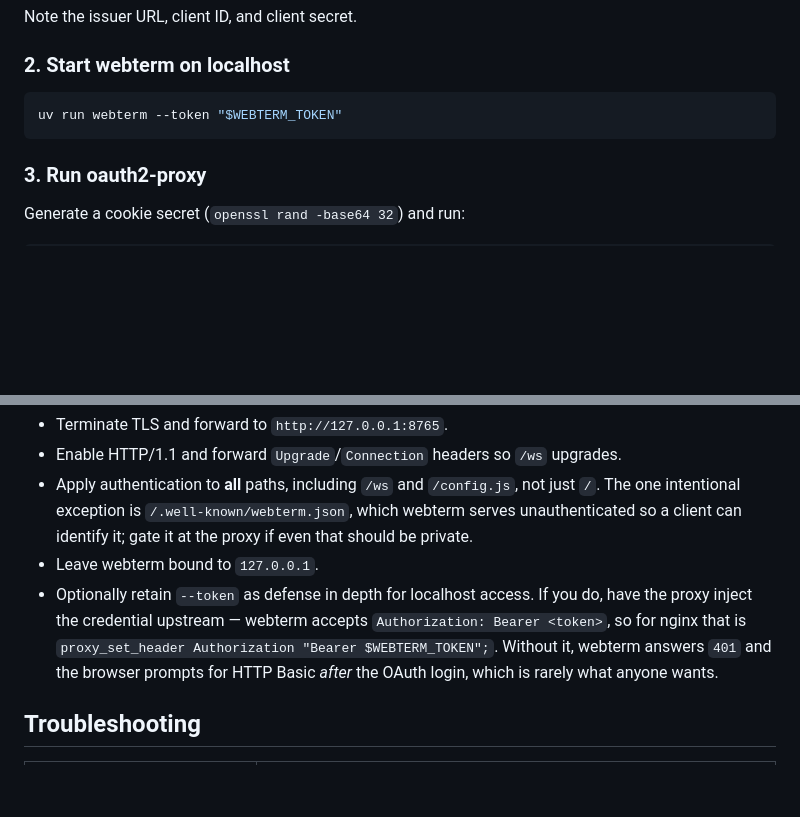
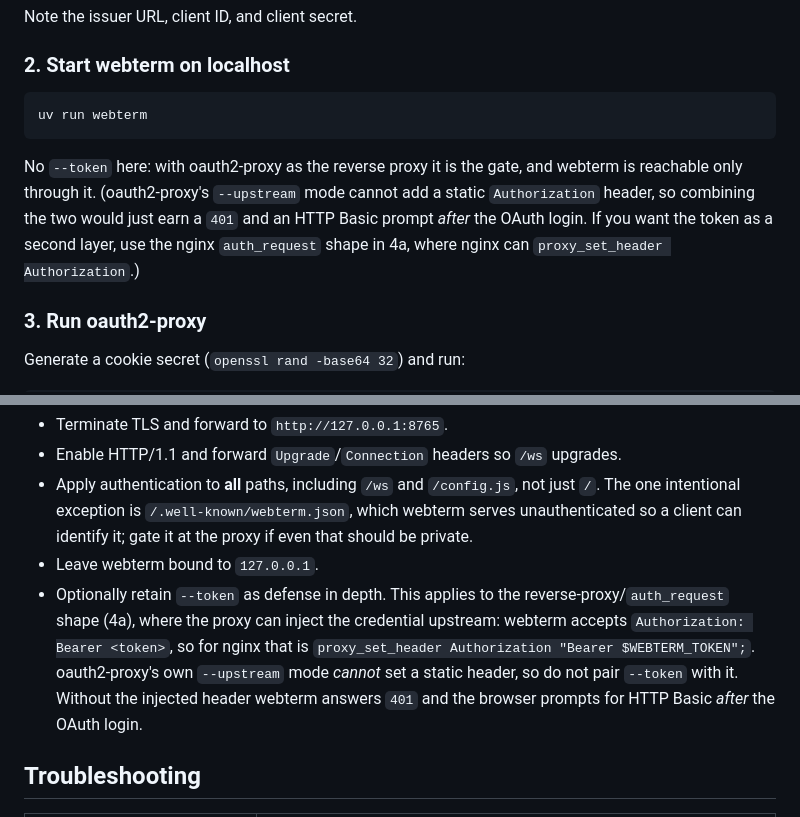
Before and after one commit to lamdv/webterm, a Markdown page: docs/remote-access.md, 2 parts joined by grey strips. Rendered like a GitHub page; blank space fills up the shorter version.

Commit message:
docs: make oauth2-proxy alone the supported remote shape
Record the decision: oauth2-proxy in front of a loopback-bound webterm,
without --token.  Fix the oauth2-proxy example, which started webterm with
--token under --upstream and would have returned 401, since oauth2-proxy's
reverse-proxy mode cannot inject a static Authorization header.  Point the
token-as-second-layer advice at the nginx auth_request shape instead.

````diff
--- a/docs/remote-access.md
+++ b/docs/remote-access.md
@@ -136,8 +136,15 @@ Note the issuer URL, client ID, and client secret.
 ### 2. Start webterm on localhost
 
 ```bash
-uv run webterm --token "$WEBTERM_TOKEN"
+uv run webterm
 ```
+
+No `--token` here: with oauth2-proxy as the reverse proxy it is the gate, and
+webterm is reachable only through it. (oauth2-proxy's `--upstream` mode cannot
+add a static `Authorization` header, so combining the two would just earn a
+`401` and an HTTP Basic prompt *after* the OAuth login. If you want the token as
+a second layer, use the nginx `auth_request` shape in 4a, where nginx can
+`proxy_set_header Authorization`.)
 
 ### 3. Run oauth2-proxy
 
@@ -255,12 +262,13 @@ Whatever proxy you use, the requirements are the same:
   webterm serves unauthenticated so a client can identify it; gate it at the
   proxy if even that should be private.
 - Leave webterm bound to `127.0.0.1`.
-- Optionally retain `--token` as defense in depth for localhost access. If you
-  do, have the proxy inject the credential upstream — webterm accepts
-  `Authorization: Bearer <token>`, so for nginx that is
-  `proxy_set_header Authorization "Bearer $WEBTERM_TOKEN";`. Without it, webterm
-  answers `401` and the browser prompts for HTTP Basic *after* the OAuth login,
-  which is rarely what anyone wants.
+- Optionally retain `--token` as defense in depth. This applies to the
+  reverse-proxy/`auth_request` shape (4a), where the proxy can inject the
+  credential upstream: webterm accepts `Authorization: Bearer <token>`, so for
+  nginx that is `proxy_set_header Authorization "Bearer $WEBTERM_TOKEN";`.
+  oauth2-proxy's own `--upstream` mode *cannot* set a static header, so do not
+  pair `--token` with it. Without the injected header webterm answers `401` and
+  the browser prompts for HTTP Basic *after* the OAuth login.
 
 ## Troubleshooting
 
````
Also changed, not shown: desktop/README.md (+6 -4 lines).
